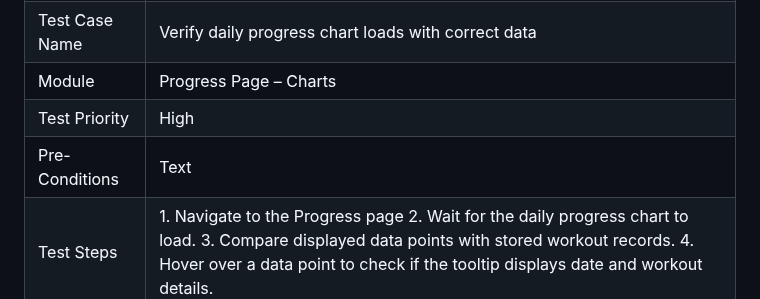
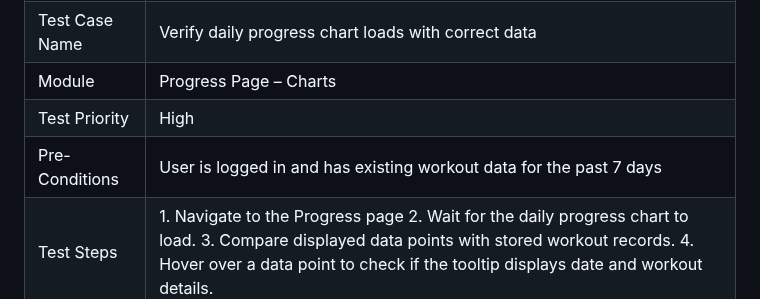
Before and after one commit to Etherixxx/FitNet, a Markdown page: README.md, the part around the change. Drawn GitHub-style.

Commit message:
Updated Test Case 2

```diff
--- a/README.md
+++ b/README.md
@@ -327,6 +327,6 @@ Include an in-app library of exercises with animations or short videos showing p
 | Test Case Name | Verify daily progress chart loads with correct data |
 | Module | Progress Page – Charts |
 | Test Priority| High |
-| Pre-Conditions| Text |
+| Pre-Conditions| User is logged in and has existing workout data for the past 7 days |
 | Test Steps | 	1. Navigate to the Progress page    2. Wait for the daily progress chart to load.   3. Compare displayed data points with stored workout records.   4. Hover over a data point to check if the tooltip displays date and workout details. |
 | Expected Result | The daily progress chart should display accurate data for the last 7 days, matching the stored workout records. Tooltips should correctly show date and workout details. |
```
